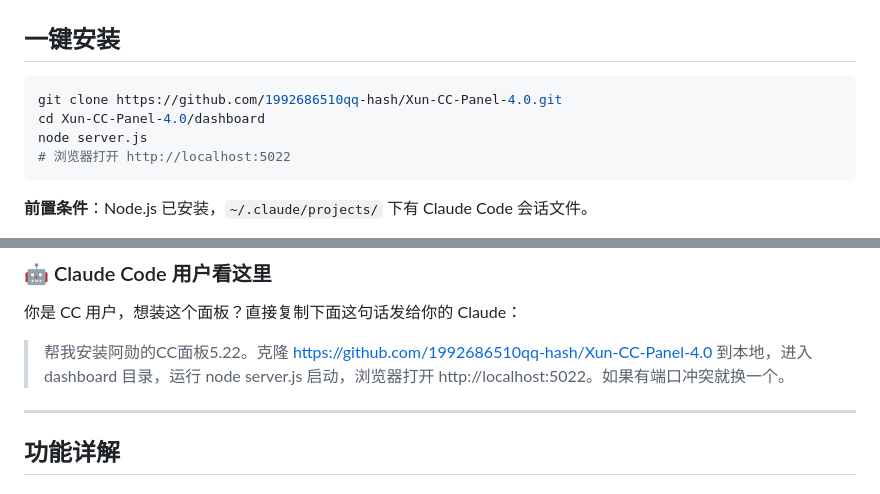
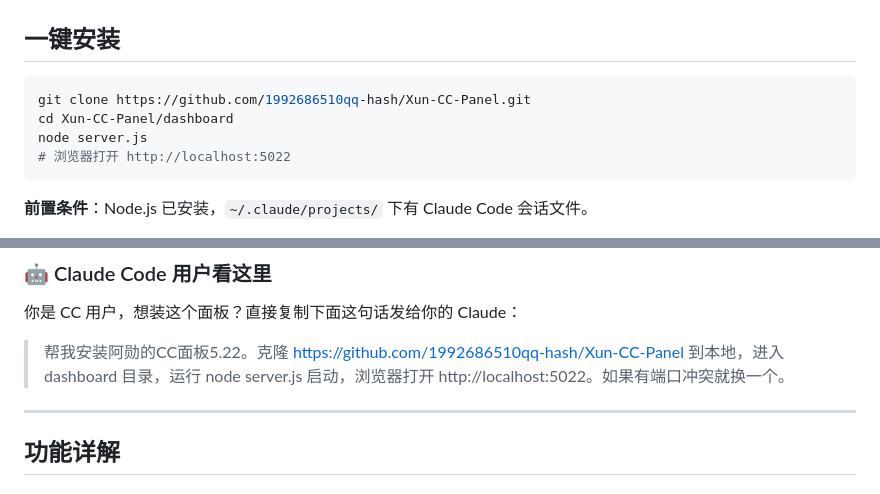
Before and after one commit to 1992686510qq-hash/Xun-CC-Panel-4.0, a Markdown page: README.md, 2 parts joined by grey strips. Rendered like a GitHub page.

Commit message:
docs: 仓库改名 Xun-CC-Panel-4.0 → Xun-CC-Panel
Co-Authored-By: Claude Opus 4.7 <noreply@anthropic.com>

````diff
--- a/README.md
+++ b/README.md
@@ -45,8 +45,8 @@ Claude Code 终端很强，但有一个致命盲区：**你完全看不到会话
 ## 一键安装
 
 ```bash
-git clone https://github.com/1992686510qq-hash/Xun-CC-Panel-4.0.git
-cd Xun-CC-Panel-4.0/dashboard
+git clone https://github.com/1992686510qq-hash/Xun-CC-Panel.git
+cd Xun-CC-Panel/dashboard
 node server.js
 # 浏览器打开 http://localhost:5022
 ```
@@ -66,7 +66,7 @@ CC_DASHBOARD_PORT=5022 CLAUDE_PROJECTS_DIR=/home/me/projects node server.js
 
 你是 CC 用户，想装这个面板？直接复制下面这句话发给你的 Claude：
 
-> 帮我安装阿勋的CC面板5.22。克隆 https://github.com/1992686510qq-hash/Xun-CC-Panel-4.0 到本地，进入 dashboard 目录，运行 node server.js 启动，浏览器打开 http://localhost:5022。如果有端口冲突就换一个。
+> 帮我安装阿勋的CC面板5.22。克隆 https://github.com/1992686510qq-hash/Xun-CC-Panel 到本地，进入 dashboard 目录，运行 node server.js 启动，浏览器打开 http://localhost:5022。如果有端口冲突就换一个。
 
 ---
 
````
